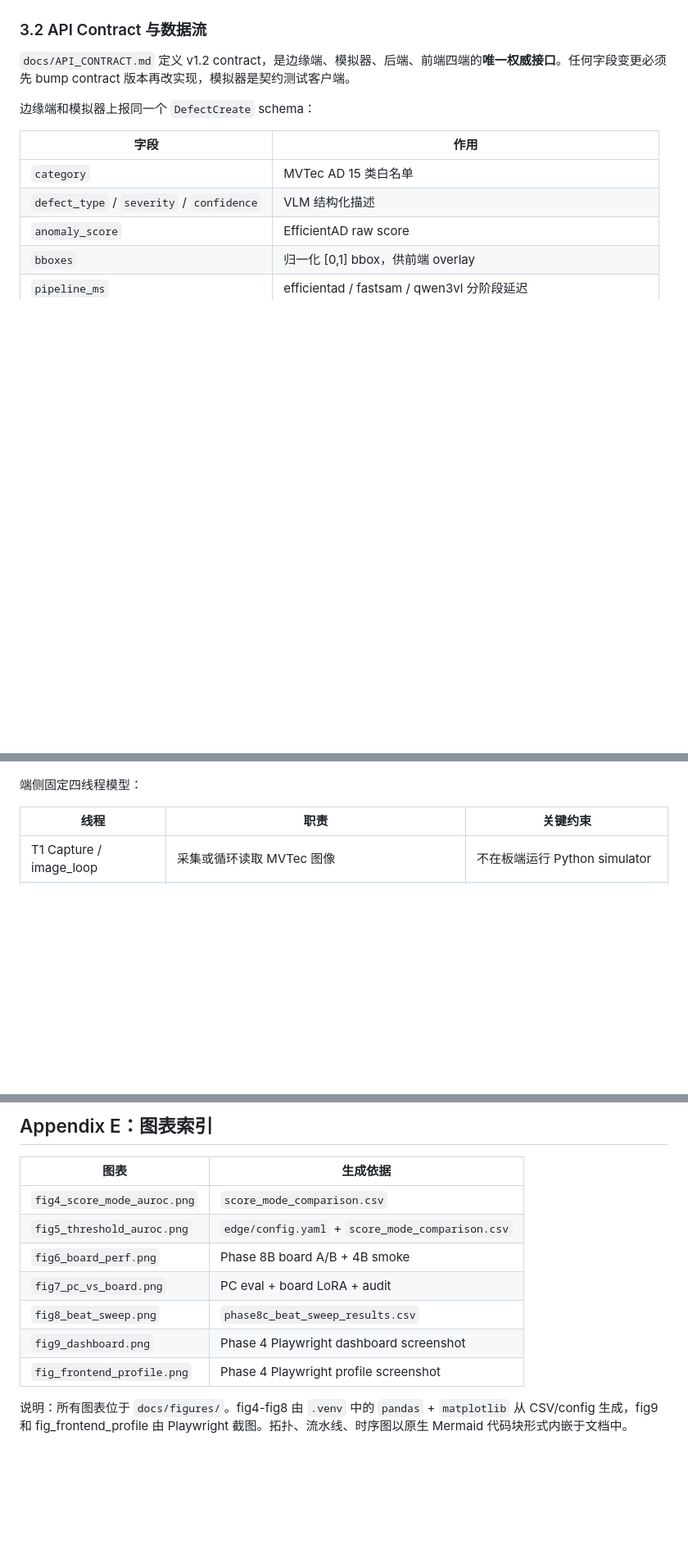
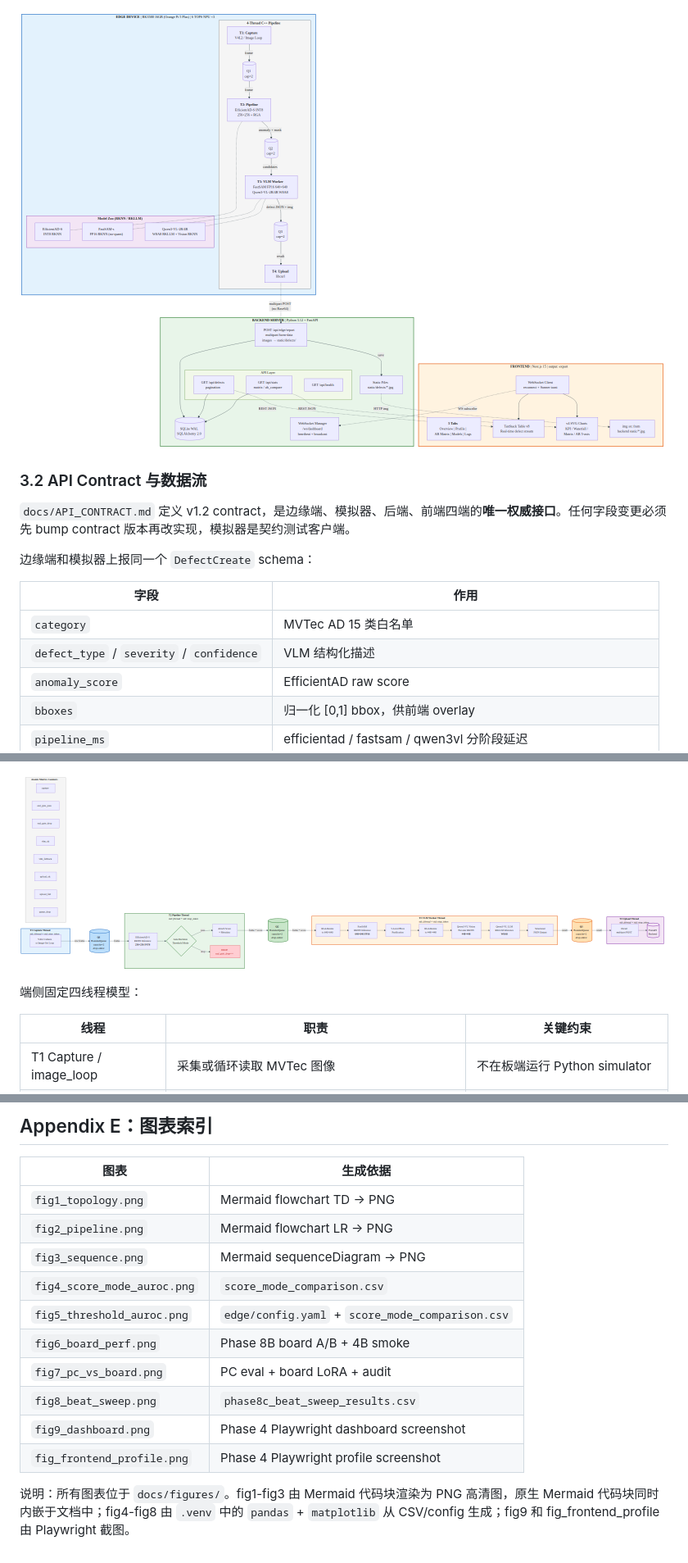
Before and after one commit to 2549227674/vlm-sam-industrial-vision-v2, a Markdown page: docs/reports/edge_deployment_summary.md, 3 parts joined by grey strips. Shown at 82% size. Drawn GitHub-style; pictures changed too: docs/figures/fig1_topology.png (added), docs/figures/fig2_pipeline.png (added); blank space fills up the shorter version.

````diff
--- a/docs/reports/edge_deployment_summary.md
+++ b/docs/reports/edge_deployment_summary.md
@@ -100,4 +123,6 @@ graph LR
 ```
+
+![系统全局拓扑](../figures/fig1_topology.png)
 
 ### 3.2 API Contract 与数据流
 
@@ -227,4 +292,6 @@ graph LR
 ```
+
+![四线程流水线详图](../figures/fig2_pipeline.png)
 
 端侧固定四线程模型：
 
@@ -572,6 +639,9 @@ scripts/                  Training, conversion, evaluation and plotting scripts
 
 | 图表 | 生成依据 |
 |---|---|
+| `fig1_topology.png` | Mermaid flowchart TD → PNG |
+| `fig2_pipeline.png` | Mermaid flowchart LR → PNG |
+| `fig3_sequence.png` | Mermaid sequenceDiagram → PNG |
 | `fig4_score_mode_auroc.png` | `score_mode_comparison.csv` |
 | `fig5_threshold_auroc.png` | `edge/config.yaml` + `score_mode_comparison.csv` |
 | `fig6_board_perf.png` | Phase 8B board A/B + 4B smoke |
@@ -580,4 +650,4 @@ scripts/                  Training, conversion, evaluation and plotting scripts
 | `fig9_dashboard.png` | Phase 4 Playwright dashboard screenshot |
 | `fig_frontend_profile.png` | Phase 4 Playwright profile screenshot |
 
-说明：所有图表位于 `docs/figures/`。fig4-fig8 由 `.venv` 中的 `pandas` + `matplotlib` 从 CSV/config 生成，fig9 和 fig_frontend_profile 由 Playwright 截图。拓扑、流水线、时序图以原生 Mermaid 代码块形式内嵌于文档中。
+说明：所有图表位于 `docs/figures/`。fig1-fig3 由 Mermaid 代码块渲染为 PNG 高清图，原生 Mermaid 代码块同时内嵌于文档中；fig4-fig8 由 `.venv` 中的 `pandas` + `matplotlib` 从 CSV/config 生成；fig9 和 fig_frontend_profile 由 Playwright 截图。
````
Also changed, not shown: other parts of docs/reports/edge_deployment_summary.md (+91 -28 lines), docs/ARCHITECTURE.md (+159 -47 lines), docs/figures/fig3_sequence.png (added).
